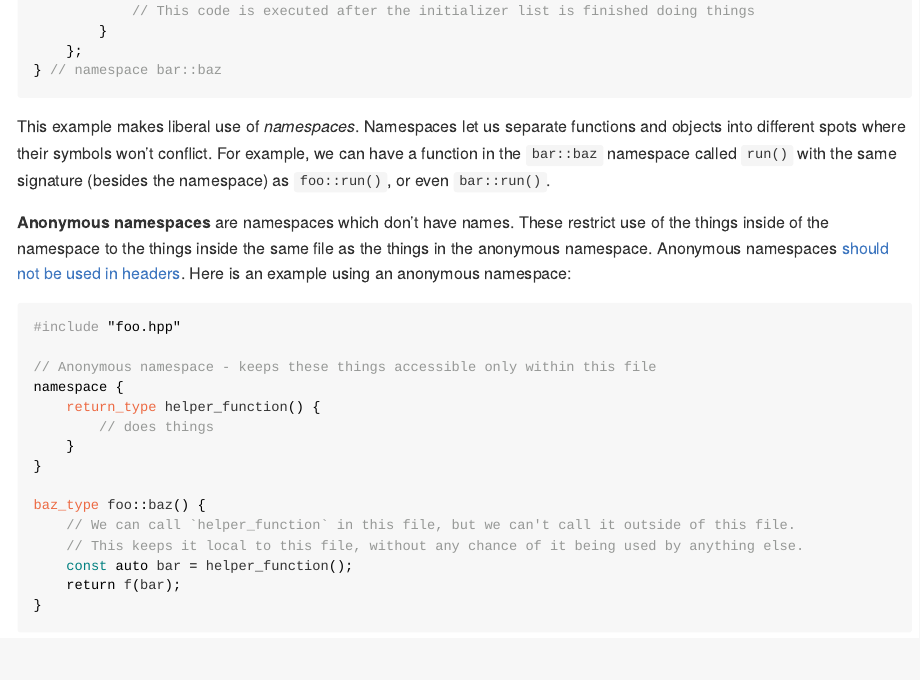
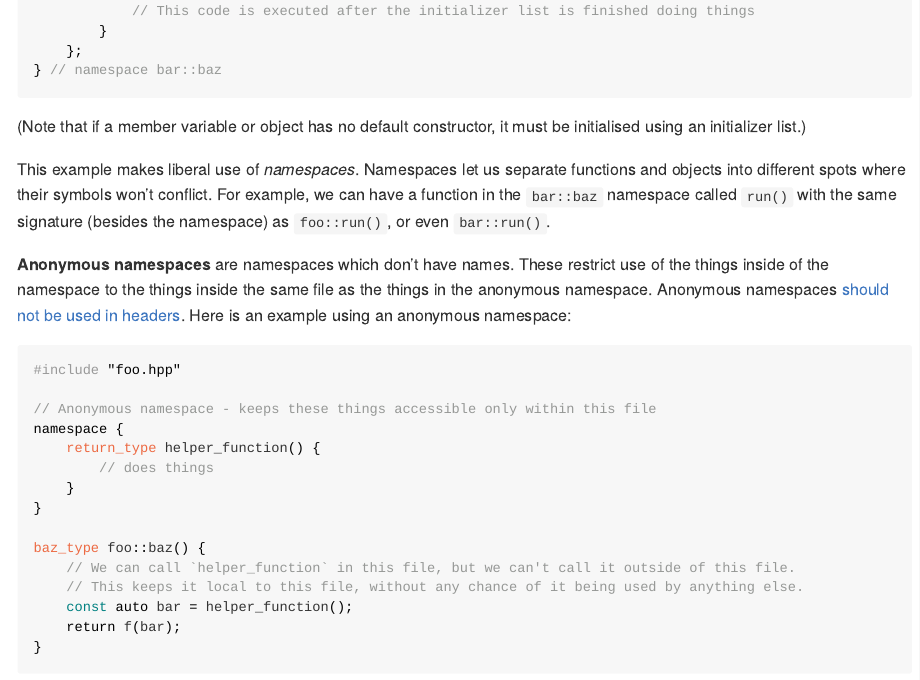
Before and after one commit to NUbots/NULearning, an R Markdown document (cpp/moderncpp.Rmd): the page in a window 1100 px wide, from 2070 px down. Rendered offline with R 4.5, knitr and Pandoc, with nearby package versions; code that draws random numbers runs with fixed seeds of ours.

Commit message:
Adds line about things without a default constructor.

````diff
--- a/cpp/moderncpp.Rmd
+++ b/cpp/moderncpp.Rmd
@@ -198,6 +198,8 @@ Adds this name into this namespace. We do use these often, to import function na
     };
 } // namespace bar::baz
 ```
+
+(Note that if a member variable or object has no default constructor, it must be initialised using an initializer list.)
 
 This example makes liberal use of _namespaces_. Namespaces let us separate functions and objects into different spots where their symbols won't conflict. For example, we can have a function in the `bar::baz` namespace called `run()` with the same signature (besides the namespace) as `foo::run()`, or even `bar::run()`.
 
````
